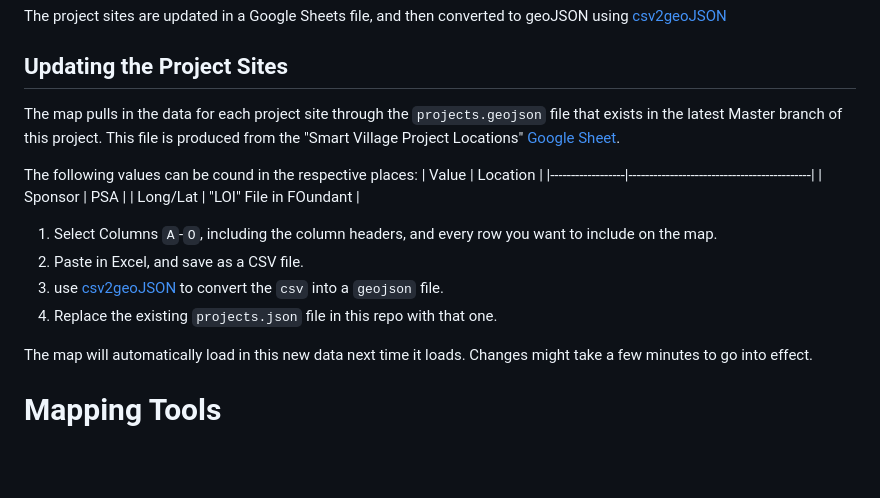
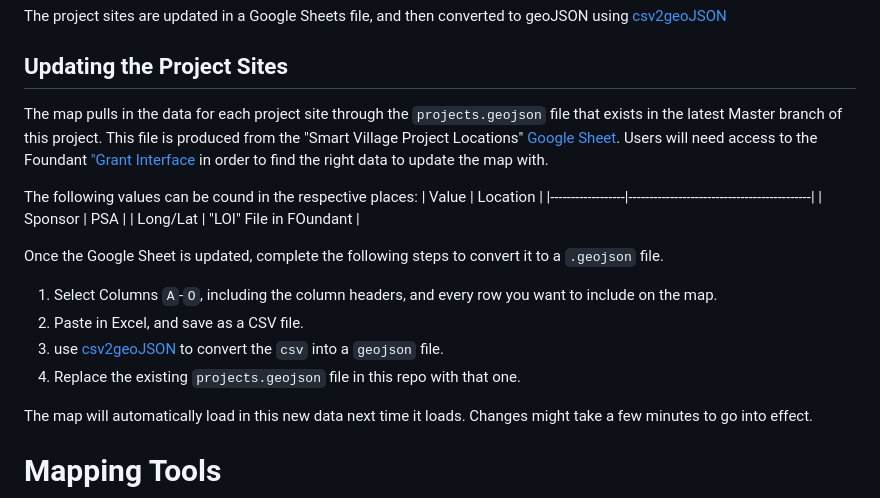
Before and after one commit to overview-solutions/RemoteMonitorMap, a Markdown page: README.md, the part around the change. Drawn GitHub-style; blank space fills up the shorter version.

Commit message:
Update README.md
Add Foundant Link

```diff
--- a/README.md
+++ b/README.md
@@ -14,7 +14,7 @@ This is primarily using the [power=lines](https://wiki.openstreetmap.org/wiki/Po
 The project sites are updated in a Google Sheets file, and then converted to geoJSON using [csv2geoJSON](https://github.com/mapbox/csv2geojson)
 
 ## Updating the Project Sites
-The map pulls in the data for each project site through the `projects.geojson` file that exists in the latest Master branch of this project. This file is produced from the "Smart Village Project Locations" [Google Sheet](https://docs.google.com/spreadsheets/d/1XMTSGbI8A6yrwcfD-uBw8_eZn62BZrWo0-xXFgGbB2E/edit?usp=sharing).
+The map pulls in the data for each project site through the `projects.geojson` file that exists in the latest Master branch of this project. This file is produced from the "Smart Village Project Locations" [Google Sheet](https://docs.google.com/spreadsheets/d/1XMTSGbI8A6yrwcfD-uBw8_eZn62BZrWo0-xXFgGbB2E/edit?usp=sharing). Users will need access to the Foundant ["Grant Interface](https://www.grantinterface.com/Home/Logon?&urlKey=ieeesmartvillage) in order to find the right data to update the map with.
 
 The following values can be cound in the respective places:
 | Value            | Location                                   |
@@ -22,11 +22,12 @@ The following values can be cound in the respective places:
 | Sponsor          | PSA                                        |
 | Long/Lat         | "LOI" File in FOundant                     |
 
+Once the Google Sheet is updated, complete the following steps to convert it to a `.geojson` file.
 
 1. Select Columns `A`-`O`, including the column headers, and every row you want to include on the map.
 1. Paste in Excel, and save as a CSV file.
 1. use [csv2geoJSON](https://github.com/mapbox/csv2geojson) to convert the `csv` into a `geojson` file.
-1. Replace the existing `projects.json` file in this repo with that one.
+1. Replace the existing `projects.geojson` file in this repo with that one.
 
 The map will automatically load in this new data next time it loads. Changes might take a few minutes to go into effect.
 
```
